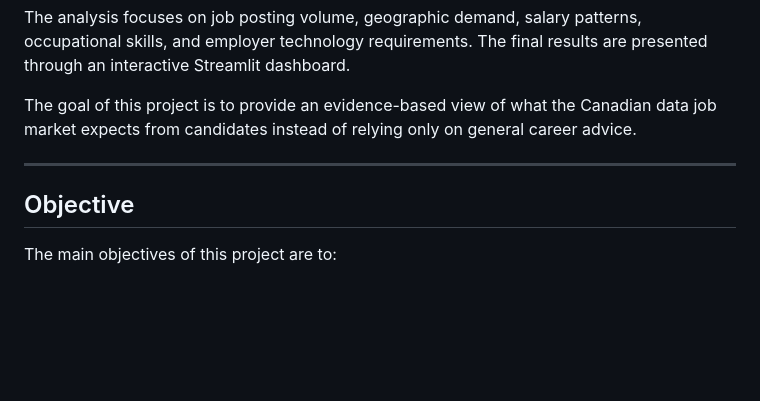
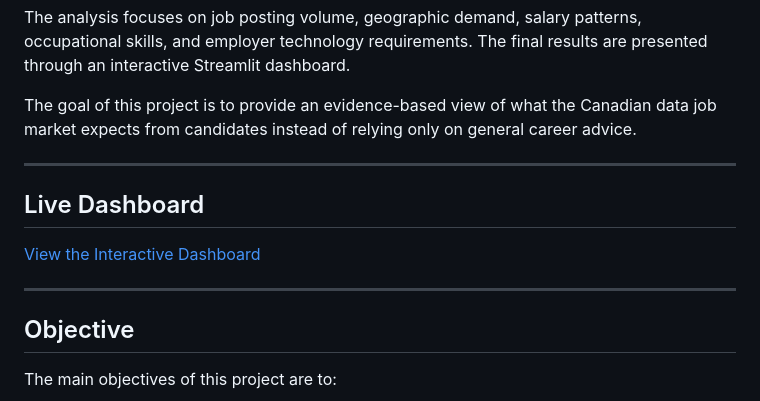
Before and after one commit to DiwURTandon/Canada-Job-Market-Data-Analysis-, a Markdown page: README.md, the part around the change. Drawn GitHub-style; blank space fills up the shorter version.

Commit message:
Add live dashboard link

```diff
--- a/README.md
+++ b/README.md
@@ -10,6 +10,12 @@ The goal of this project is to provide an evidence-based view of what the Canadi
 
 ---
 
+
+## Live Dashboard
+
+[View the Interactive Dashboard](https://canada-job-market-analysis.streamlit.app/)
+
+---
 
 
 ## Objective
```
